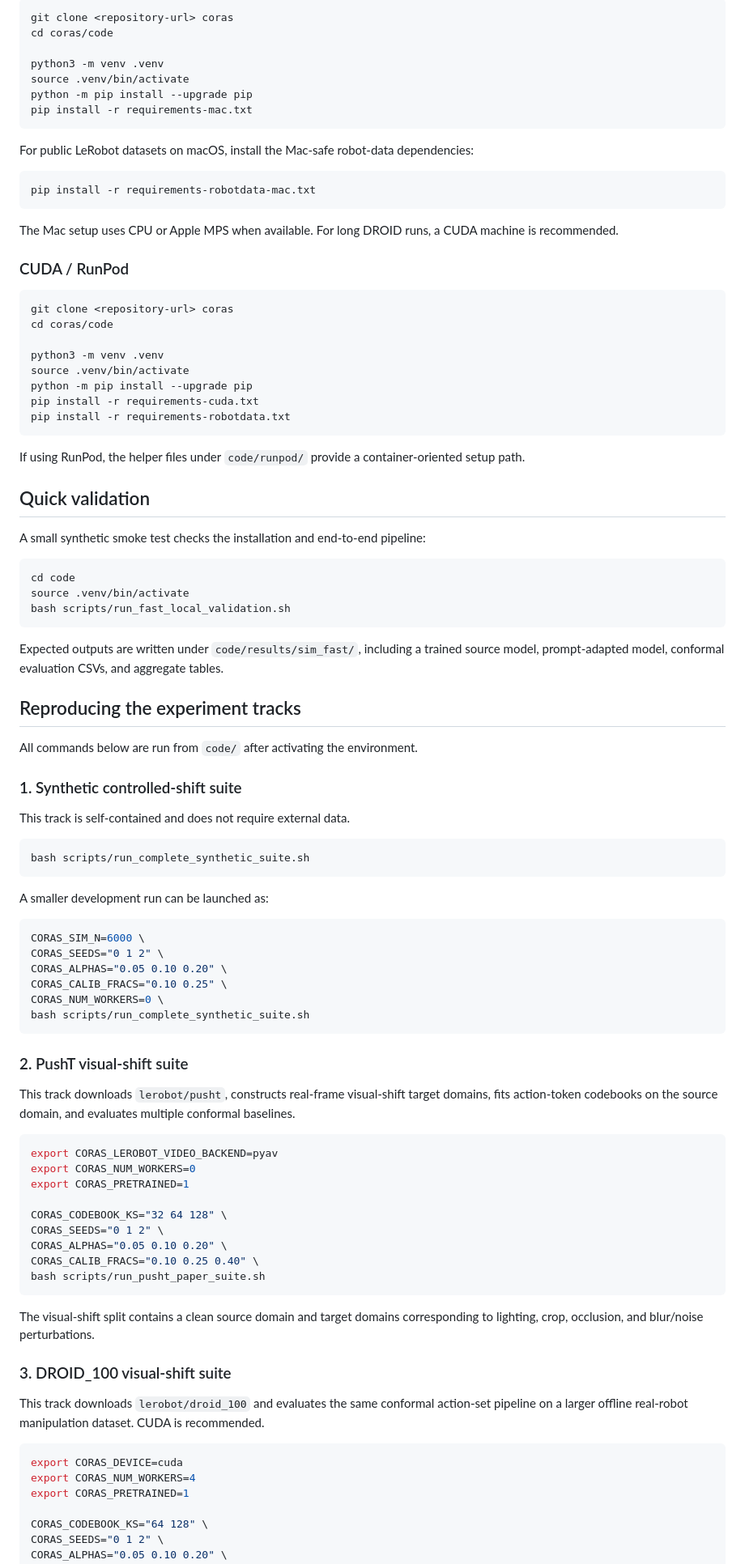
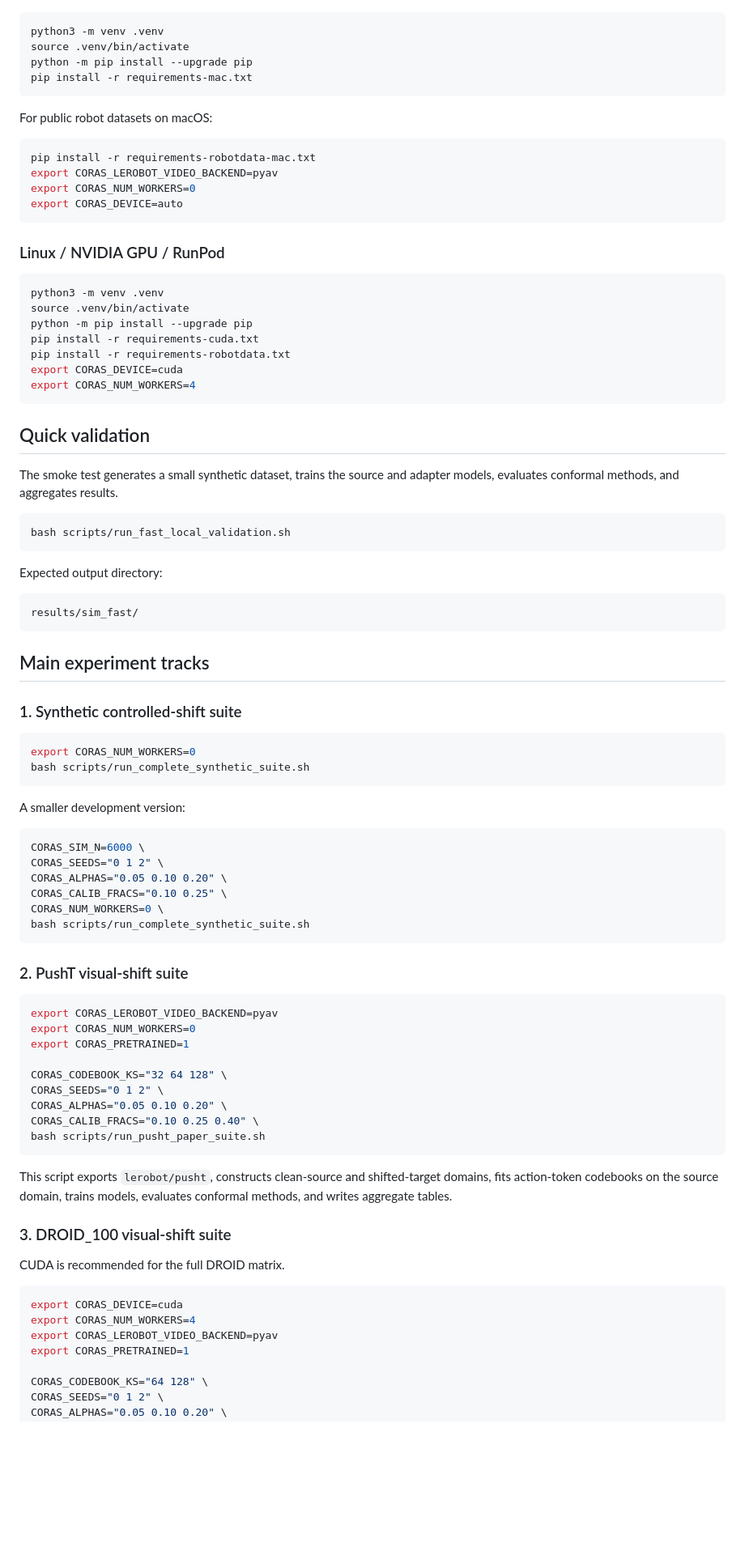
Before and after one commit to alqithami/CoRAS, a Markdown page: README.md, the part around one of its changes. Shown at 81% size. Rendered like a GitHub page; blank space fills up the shorter version.

````diff
--- a/README.md
+++ b/README.md
@@ -78,62 +64,56 @@ The public datasets are downloaded by the provided scripts. The synthetic track
 
 ```bash
-git clone <repository-url> coras
-cd coras/code
-
 python3 -m venv .venv
 source .venv/bin/activate
 python -m pip install --upgrade pip
 pip install -r requirements-mac.txt
 ```
 
-For public LeRobot datasets on macOS, install the Mac-safe robot-data dependencies:
+For public robot datasets on macOS:
 
 ```bash
 pip install -r requirements-robotdata-mac.txt
+export CORAS_LEROBOT_VIDEO_BACKEND=pyav
+export CORAS_NUM_WORKERS=0
+export CORAS_DEVICE=auto
 ```
 
-The Mac setup uses CPU or Apple MPS when available. For long DROID runs, a CUDA machine is recommended.
-
-### CUDA / RunPod
+### Linux / NVIDIA GPU / RunPod
 
 ```bash
-git clone <repository-url> coras
-cd coras/code
-
 python3 -m venv .venv
 source .venv/bin/activate
 python -m pip install --upgrade pip
 pip install -r requirements-cuda.txt
 pip install -r requirements-robotdata.txt
+export CORAS_DEVICE=cuda
+export CORAS_NUM_WORKERS=4
 ```
-
-If using RunPod, the helper files under `code/runpod/` provide a container-oriented setup path.
 
 ## Quick validation
 
-A small synthetic smoke test checks the installation and end-to-end pipeline:
+The smoke test generates a small synthetic dataset, trains the source and adapter models, evaluates conformal methods, and aggregates results.
 
 ```bash
-cd code
-source .venv/bin/activate
 bash scripts/run_fast_local_validation.sh
 ```
 
-Expected outputs are written under `code/results/sim_fast/`, including a trained source model, prompt-adapted model, conformal evaluation CSVs, and aggregate tables.
+Expected output directory:
 
-## Reproducing the experiment tracks
+```text
+results/sim_fast/
+```
 
-All commands below are run from `code/` after activating the environment.
+## Main experiment tracks
 
 ### 1. Synthetic controlled-shift suite
 
-This track is self-contained and does not require external data.
-
 ```bash
+export CORAS_NUM_WORKERS=0
 bash scripts/run_complete_synthetic_suite.sh
 ```
 
-A smaller development run can be launched as:
+A smaller development version:
 
 ```bash
 CORAS_SIM_N=6000 \
@@ -145,8 +125,6 @@ bash scripts/run_complete_synthetic_suite.sh
 ```
 
 ### 2. PushT visual-shift suite
-
-This track downloads `lerobot/pusht`, constructs real-frame visual-shift target domains, fits action-token codebooks on the source domain, and evaluates multiple conformal baselines.
 
 ```bash
 export CORAS_LEROBOT_VIDEO_BACKEND=pyav
@@ -160,15 +138,16 @@ CORAS_CALIB_FRACS="0.10 0.25 0.40" \
 bash scripts/run_pusht_paper_suite.sh
 ```
 
-The visual-shift split contains a clean source domain and target domains corresponding to lighting, crop, occlusion, and blur/noise perturbations.
+This script exports `lerobot/pusht`, constructs clean-source and shifted-target domains, fits action-token codebooks on the source domain, trains models, evaluates conformal methods, and writes aggregate tables.
 
 ### 3. DROID_100 visual-shift suite
 
-This track downloads `lerobot/droid_100` and evaluates the same conformal action-set pipeline on a larger offline real-robot manipulation dataset. CUDA is recommended.
+CUDA is recommended for the full DROID matrix.
 
 ```bash
 export CORAS_DEVICE=cuda
 export CORAS_NUM_WORKERS=4
+export CORAS_LEROBOT_VIDEO_BACKEND=pyav
 export CORAS_PRETRAINED=1
 
 CORAS_CODEBOOK_KS="64 128" \
````
Also changed, not shown: other parts of README.md (+53 -123 lines).
